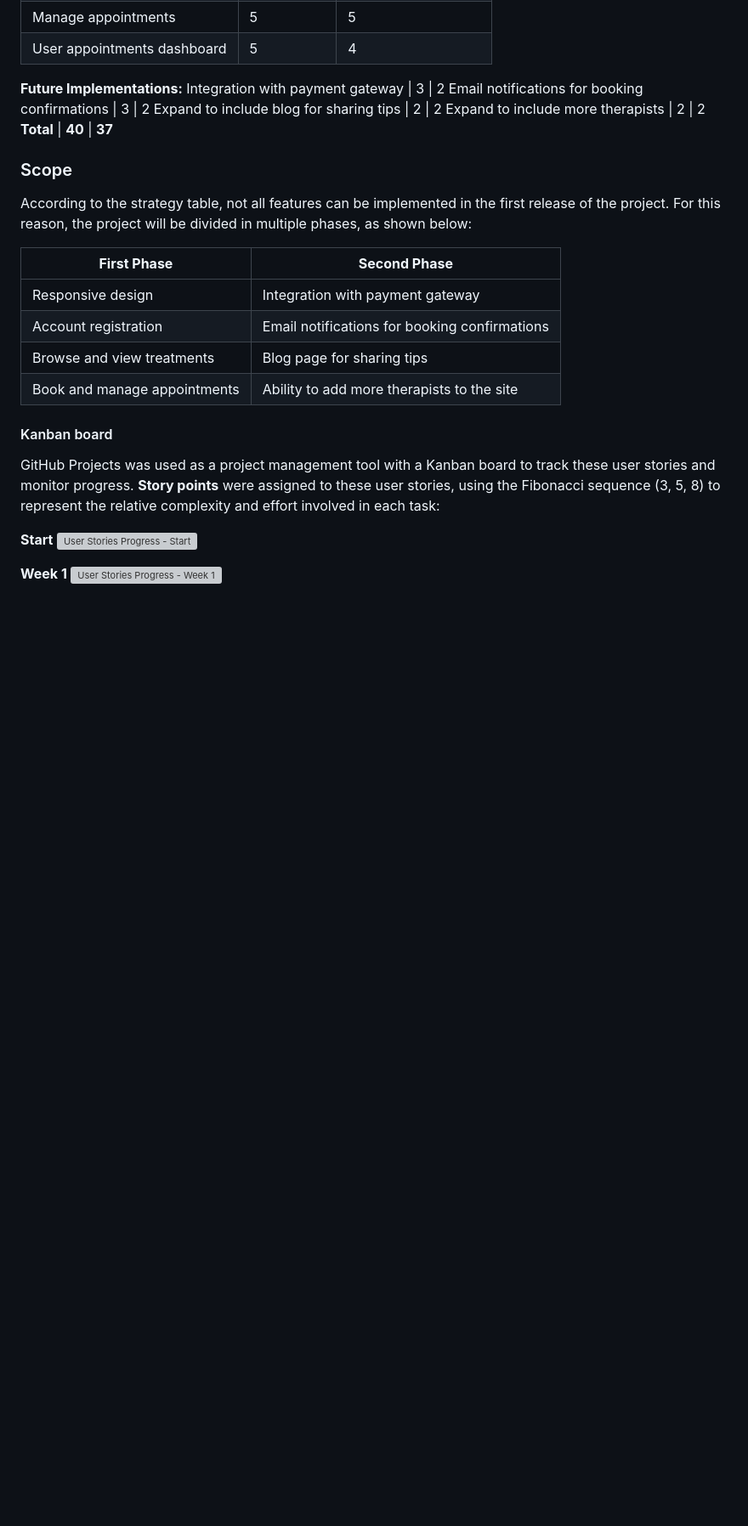
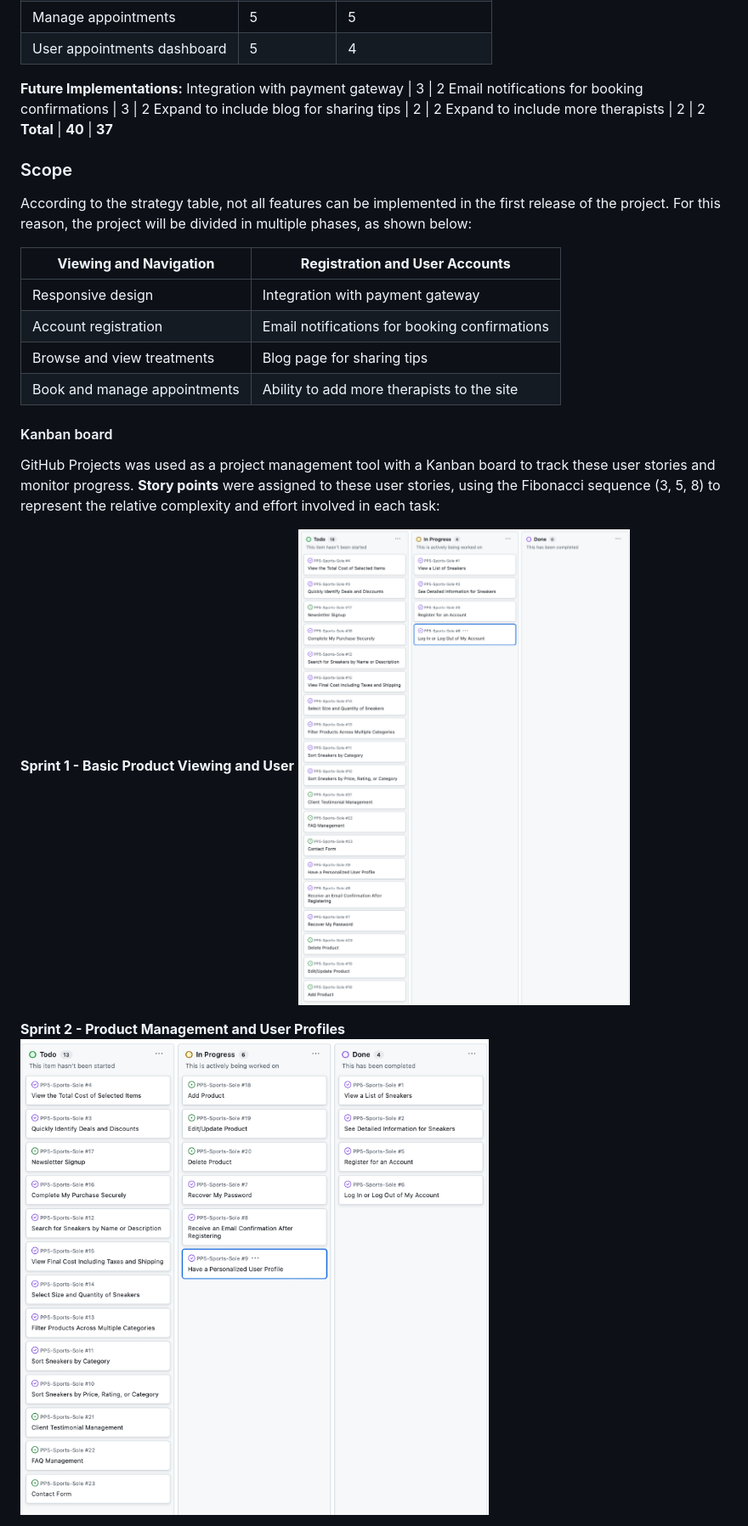
Before and after one commit to Alvor1991/PP5-Sports-Sole, a Markdown page: README.md, the part around the change printed below. Shown: that part at 85% size. Rendered like a GitHub page; pictures changed too: assets/readme_files/sprint1.png (added), assets/readme_files/sprint2.png (added); blank space fills up the shorter version; grey boxes are pictures that could not be loaded.

```diff
--- a/README.md
+++ b/README.md
@@ -105,7 +110,7 @@ Expand to include more therapists | 2 | 2
 
 According to the strategy table, not all features can be implemented in the first release of the project. For this reason, the project will be divided in multiple phases, as shown below:
 
-| **First Phase**                   | **Second Phase**                                     |
+| **Viewing and Navigation**        | **Registration and User Accounts**                   |
 |-----------------------------------|------------------------------------------------------|
 | Responsive design                 | Integration with payment gateway                     |
 | Account registration              | Email notifications for booking confirmations        |
@@ -116,9 +121,9 @@ According to the strategy table, not all features can be implemented in the firs
 
 GitHub Projects was used as a project management tool with a Kanban board to track these user stories and monitor progress. **Story points** were assigned to these user stories, using the Fibonacci sequence (3, 5, 8) to represent the relative complexity and effort involved in each task:
 
-**Start**
-![User Stories Progress - Start](assets/readme_files/start.png)
+**Sprint 1 - Basic Product Viewing and User**
+![User Stories Progress - Start](assets/readme_files/sprint1.png)
 
-**Week 1**
-![User Stories Progress - Week 1](assets/readme_files/week1.png)
+**Sprint 2 - Product Management and User Profiles**
+![User Stories Progress - Week 1](assets/readme_files/sprint2.png)
 
```
Also changed, not shown: other parts of README.md (+44 -68 lines), TESTING.md (+128 -41 lines), assets/readme_files/sprint3.png (added), assets/readme_files/sprint4.png (added), assets/readme_files/sprint5.png (added), assets/readme_files/sprint6.png (added).
